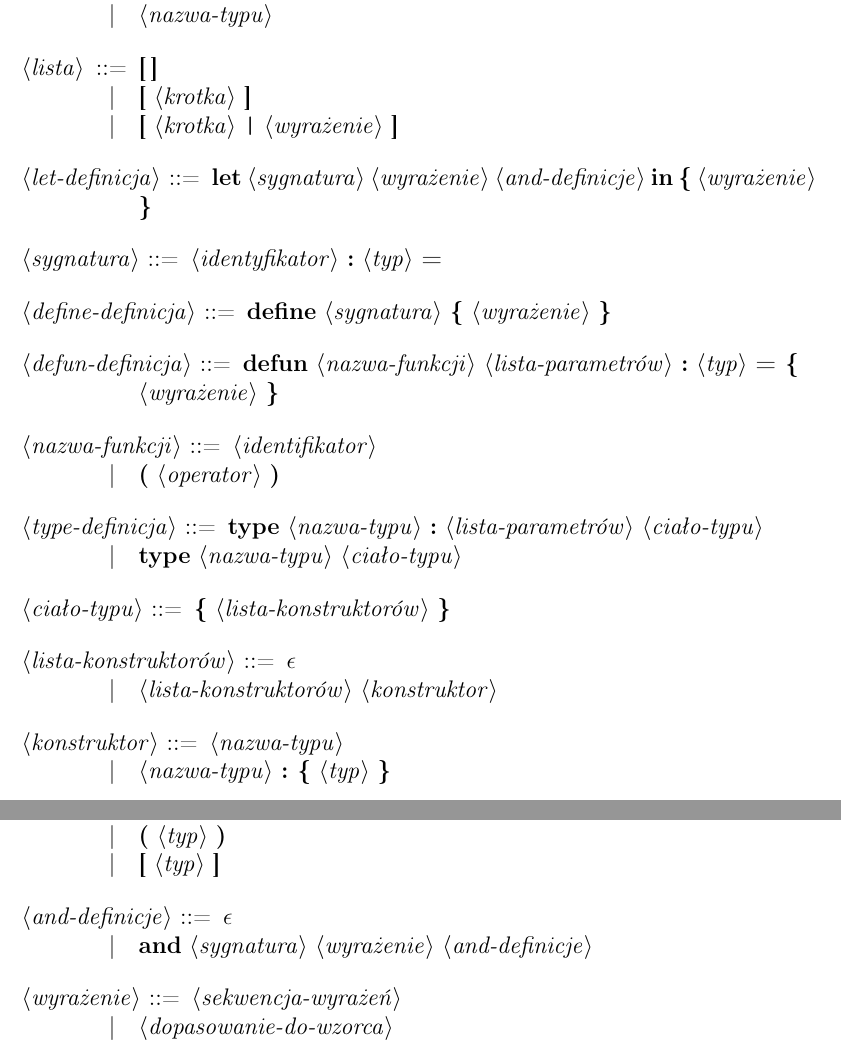
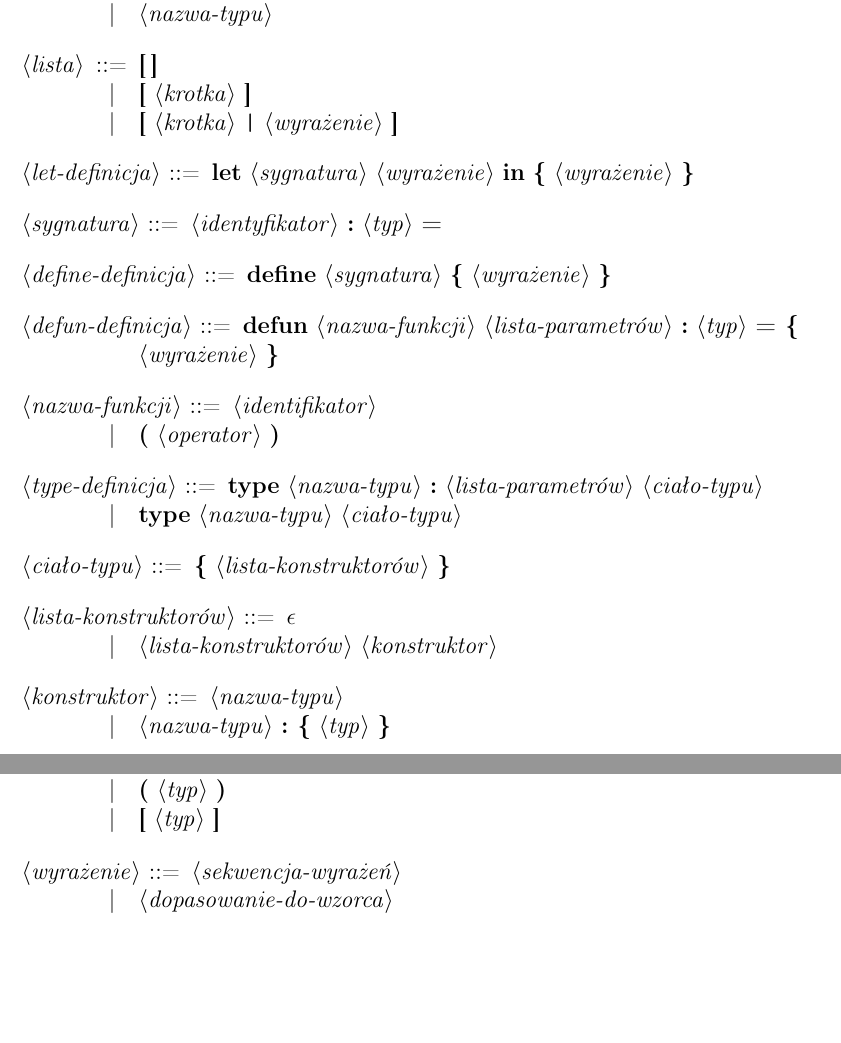
Before and after one commit to JakubGrobelny/aurox-lang, a LaTeX document (doc/specification.tex): two parts of pages 5 and 6 of 9, joined at a grey line, cut so that both start at the same text, the shorter picture padded with empty space. Compiled offline with pdfLaTeX.

Commit message:
Let definitions

```diff
--- a/doc/specification.tex
+++ b/doc/specification.tex
@@ -255,7 +255,7 @@ gdzie\\
     \alt \textbf{[} <krotka> \texttt{|} <wyrażenie> \textbf{]}
 
 <let-definicja> ::=
-    \textbf{let} <sygnatura> <wyrażenie> <and-definicje>
+    \textbf{let} <sygnatura> <wyrażenie>
     \textbf{in} \textbf{\{} <wyrażenie> \textbf{\}}
 
 <sygnatura> ::=
@@ -309,10 +309,6 @@ gdzie\\
     \alt <nazwa-typu>
     \alt \textbf{(} <typ> \textbf{)}
     \alt \textbf{[} <typ> \textbf{]}
-
-<and-definicje> ::=
-    $\epsilon$
-    \alt \textbf{and} <sygnatura> <wyrażenie> <and-definicje>
 
 <wyrażenie> ::=
     <sekwencja-wyrażeń>
```
Also changed, not shown: doc/specification.pdf, 1 other file.
